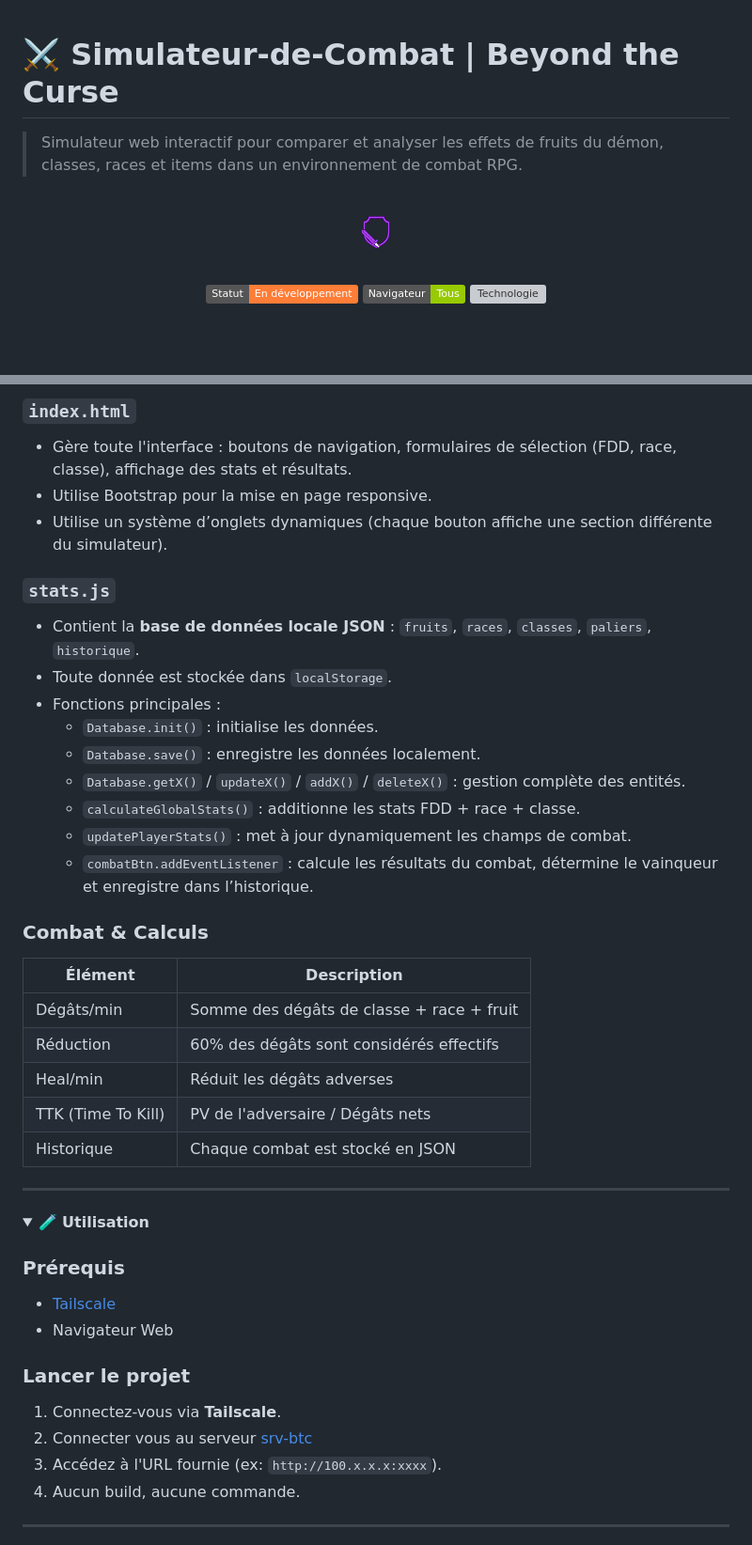
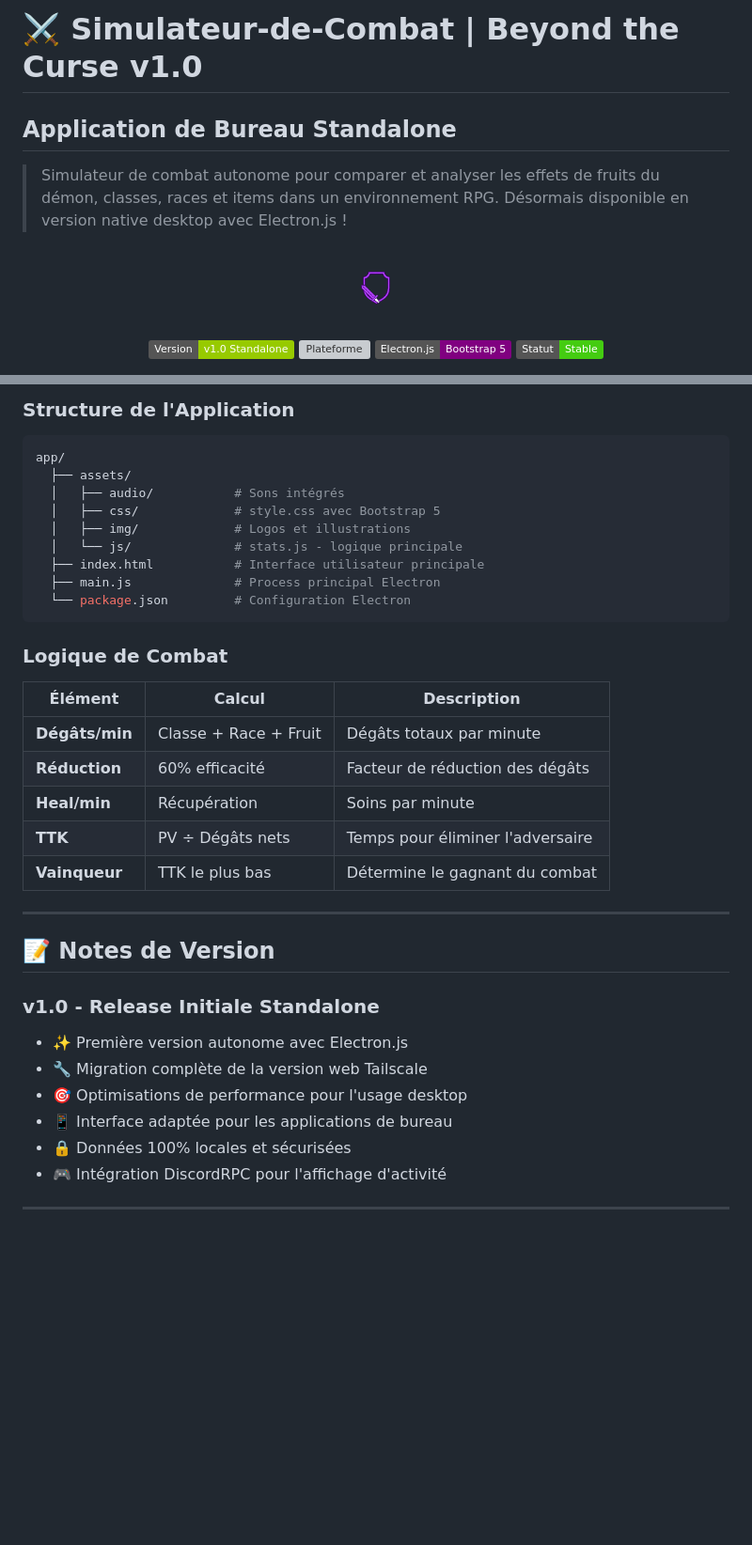
Before and after one commit to Beyond-the-Curse/Simulateur-de-Combat, a Markdown page: README.md, 2 parts joined by grey strips. Shown: that part at 94% size. Drawn GitHub-style; folded sections open; badges without logos; blank space fills up the shorter version; grey boxes are pictures that could not be loaded.

````diff
--- a/README.md
+++ b/README.md
@@ -1,10 +1,7 @@
+# ⚔️ Simulateur-de-Combat | Beyond the Curse v1.0
+## Application de Bureau Standalone
 
-# ⚔️ Simulateur-de-Combat | Beyond the Curse
-
-
-
-
-> Simulateur web interactif pour comparer et analyser les effets de fruits du démon, classes, races et items dans un environnement de combat RPG.
+> Simulateur de combat autonome pour comparer et analyser les effets de fruits du démon, classes, races et items dans un environnement RPG. Désormais disponible en version native desktop avec Electron.js !
 
 <!-- SVG animation pour style dynamique -->
 <p align="center">
@@ -13,9 +10,10 @@
 
 <div align="center">
 
-  ![Statut du projet](https://img.shields.io/badge/Statut-En%20développement-orange)
-  ![Support Navigateur](https://img.shields.io/badge/Navigateur-Tous-green)
-  ![Technologie](https://img.shields.io/badge/HTML%2FJS-Bootstrap%205-blue)
+  ![Version](https://img.shields.io/badge/Version-v1.0%20Standalone-green)
+  ![Plateforme](https://img.shields.io/badge/Plateforme-Windows%2010%2F11-blue)
+  ![Technologie](https://img.shields.io/badge/Electron.js-Bootstrap%205-purple)
+  ![Statut](https://img.shields.io/badge/Statut-Stable-brightgreen)
 
 </div>
 
@@ -40,49 +83,39 @@ index.html             # Interface utilisateur principale
 
-### `index.html`
-- Gère toute l'interface : boutons de navigation, formulaires de sélection (FDD, race, classe), affichage des stats et résultats.
-- Utilise Bootstrap pour la mise en page responsive.
-- Utilise un système d’onglets dynamiques (chaque bouton affiche une section différente du simulateur).
+### Structure de l'Application
+```bash
+app/
+  ├── assets/
+  │   ├── audio/           # Sons intégrés
+  │   ├── css/             # style.css avec Bootstrap 5
+  │   ├── img/             # Logos et illustrations
+  │   └── js/              # stats.js - logique principale
+  ├── index.html           # Interface utilisateur principale
+  ├── main.js              # Process principal Electron
+  └── package.json         # Configuration Electron
+```
 
-### `stats.js`
-- Contient la **base de données locale JSON** : `fruits`, `races`, `classes`, `paliers`, `historique`.
-- Toute donnée est stockée dans `localStorage`.
-- Fonctions principales :
-  - `Database.init()` : initialise les données.
-  - `Database.save()` : enregistre les données localement.
-  - `Database.getX()` / `updateX()` / `addX()` / `deleteX()` : gestion complète des entités.
-  - `calculateGlobalStats()` : additionne les stats FDD + race + classe.
-  - `updatePlayerStats()` : met à jour dynamiquement les champs de combat.
-  - `combatBtn.addEventListener` : calcule les résultats du combat, détermine le vainqueur et enregistre dans l’historique.
-
-### Combat & Calculs
-| Élément | Description |
-|--------|-------------|
-| Dégâts/min | Somme des dégâts de classe + race + fruit |
-| Réduction | 60% des dégâts sont considérés effectifs |
-| Heal/min | Réduit les dégâts adverses |
-| TTK (Time To Kill) | PV de l'adversaire / Dégâts nets |
-| Historique | Chaque combat est stocké en JSON |
+### Logique de Combat
+| Élément | Calcul | Description |
+|---------|--------|-------------|
+| **Dégâts/min** | Classe + Race + Fruit | Dégâts totaux par minute |
+| **Réduction** | 60% efficacité | Facteur de réduction des dégâts |
+| **Heal/min** | Récupération | Soins par minute |
+| **TTK** | PV ÷ Dégâts nets | Temps pour éliminer l'adversaire |
+| **Vainqueur** | TTK le plus bas | Détermine le gagnant du combat |
 
 </details>
 
 ---
 
-<details>
-<summary>🧪 <strong>Utilisation</strong></summary>
+## 📝 **Notes de Version**
 
-### Prérequis
-
-- [Tailscale](https://tailscale.com/download)
-- Navigateur Web
-
-### Lancer le projet
-
-1. Connectez-vous via **Tailscale**.
-2. Connecter vous au serveur [srv-btc](https://login.tailscale.com/admin/invite/cU795bUdjYM6j5YFEaYd11)
-3. Accédez à l'URL fournie (ex: `http://100.x.x.x:xxxx`).
-4. Aucun build, aucune commande.
-
-</details>
+### **v1.0 - Release Initiale Standalone**
+- ✨ Première version autonome avec Electron.js
+- 🔧 Migration complète de la version web Tailscale
+- 🎯 Optimisations de performance pour l'usage desktop
+- 📱 Interface adaptée pour les applications de bureau
+- 🔒 Données 100% locales et sécurisées
+- 🎮 Intégration DiscordRPC pour l'affichage d'activité
 
 ---
 
````
Also changed, not shown: other parts of README.md (+83 -17 lines).
